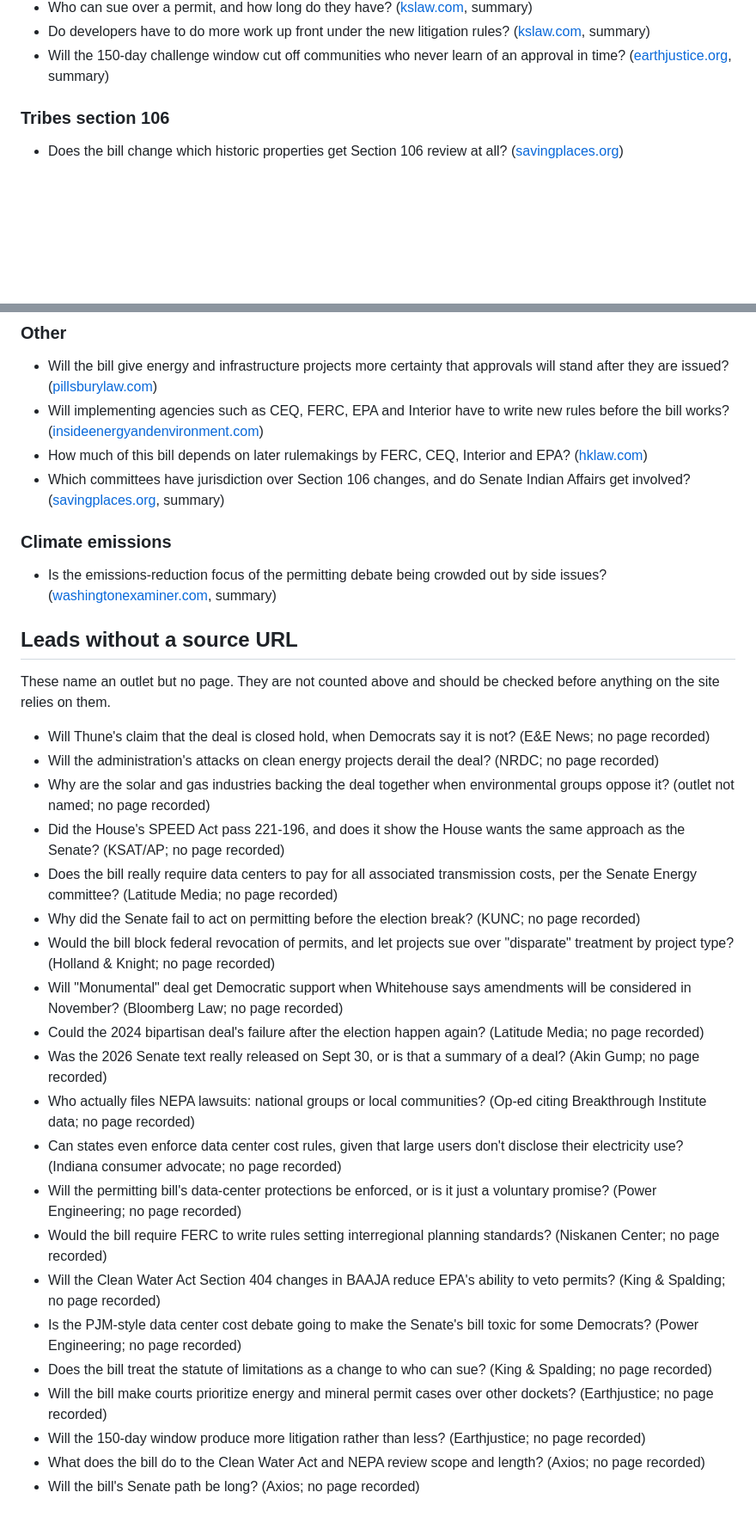
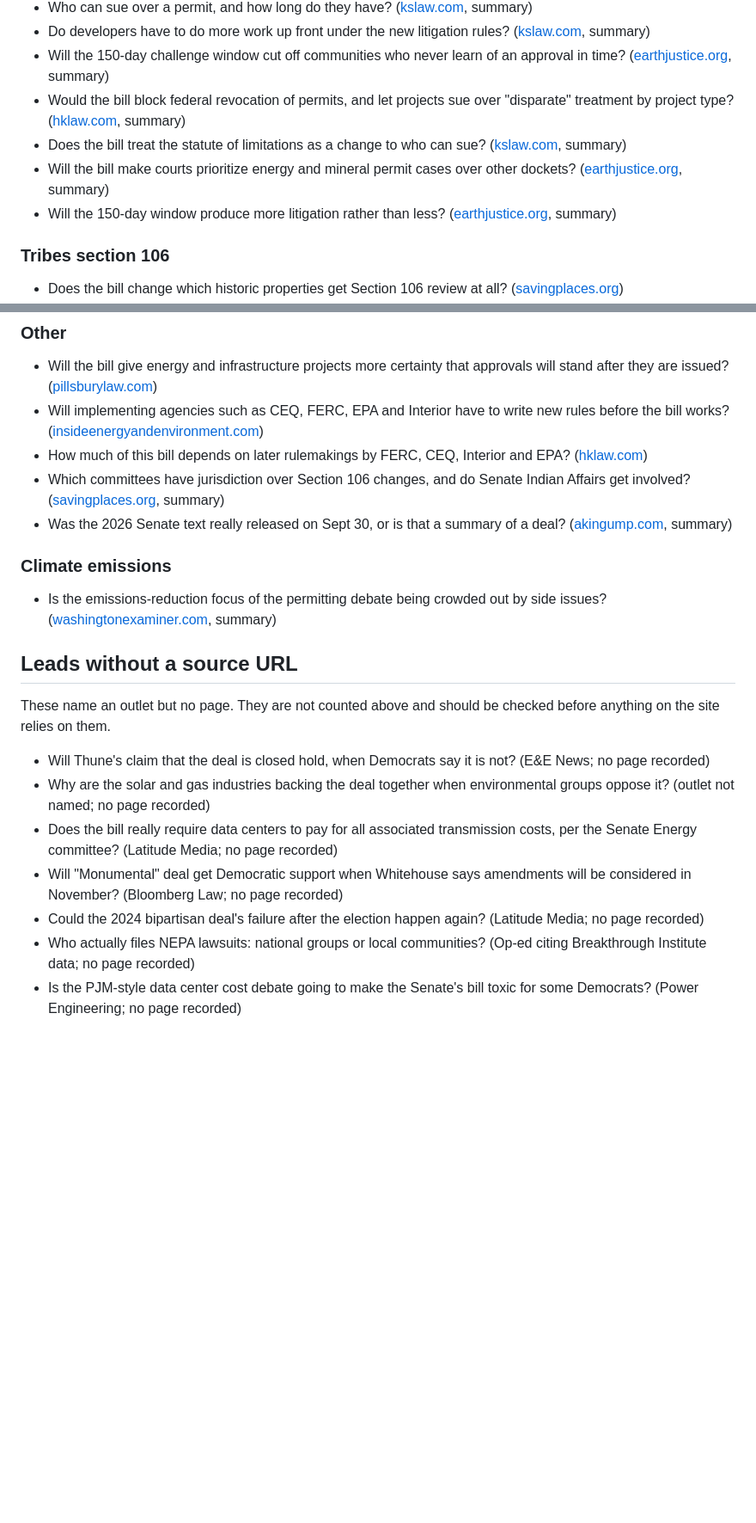
Before and after one commit to pranava0x0/permittingreform, a Markdown page: docs/reader-questions.md, 2 parts joined by grey strips. Shown at 86% size. GitHub-like rendering; blank space fills up the shorter version.

```diff
--- a/docs/reader-questions.md
+++ b/docs/reader-questions.md
@@ -290,6 +294,10 @@ Questions are the agent's plain-English wording of what each page asks or argues
 - Who can sue over a permit, and how long do they have? ([kslaw.com](https://www.kslaw.com/Insights/Articles/The-Senate-Permitting-Deal-What-It-Would-Change-and-What-to-Do-Now), summary)
 - Do developers have to do more work up front under the new litigation rules? ([kslaw.com](https://www.kslaw.com/Insights/Articles/The-Senate-Permitting-Deal-What-It-Would-Change-and-What-to-Do-Now), summary)
 - Will the 150-day challenge window cut off communities who never learn of an approval in time? ([earthjustice.org](https://earthjustice.org/document/energy-permitting-reform-act-factsheet), summary)
+- Would the bill block federal revocation of permits, and let projects sue over "disparate" treatment by project type? ([hklaw.com](https://www.hklaw.com/en/insights/publications/2026/10/bipartisan-senate-committee-leaders-release-permitting-reform-text), summary)
+- Does the bill treat the statute of limitations as a change to who can sue? ([kslaw.com](https://www.kslaw.com/Insights/Articles/The-Senate-Permitting-Deal-What-It-Would-Change-and-What-to-Do-Now), summary)
+- Will the bill make courts prioritize energy and mineral permit cases over other dockets? ([earthjustice.org](https://earthjustice.org/document/energy-permitting-reform-act-factsheet), summary)
+- Will the 150-day window produce more litigation rather than less? ([earthjustice.org](https://earthjustice.org/document/energy-permitting-reform-act-factsheet), summary)
 
 ### Tribes section 106
 
@@ -481,6 +494,7 @@ Questions are the agent's plain-English wording of what each page asks or argues
 - Will implementing agencies such as CEQ, FERC, EPA and Interior have to write new rules before the bill works? ([insideenergyandenvironment.com](https://www.insideenergyandenvironment.com/?p=9071))
 - How much of this bill depends on later rulemakings by FERC, CEQ, Interior and EPA? ([hklaw.com](https://www.hklaw.com/en/insights/publications/2026/10/bipartisan-senate-committee-leaders-release-permitting-reform-text))
 - Which committees have jurisdiction over Section 106 changes, and do Senate Indian Affairs get involved? ([savingplaces.org](https://savingplaces.org/federal-permitting-reform-process-101), summary)
+- Was the 2026 Senate text really released on Sept 30, or is that a summary of a deal? ([akingump.com](https://www.akingump.com/en/insights/alerts/senate-unveils-bipartisan-comprehensive-permitting-reform-bill), summary)
 
 ### Climate emissions
 
@@ -491,23 +505,9 @@ Questions are the agent's plain-English wording of what each page asks or argues
 These name an outlet but no page. They are not counted above and should be checked before anything on the site relies on them.
 
 - Will Thune's claim that the deal is closed hold, when Democrats say it is not? (E&E News; no page recorded)
-- Will the administration's attacks on clean energy projects derail the deal? (NRDC; no page recorded)
 - Why are the solar and gas industries backing the deal together when environmental groups oppose it? (outlet not named; no page recorded)
-- Did the House's SPEED Act pass 221-196, and does it show the House wants the same approach as the Senate? (KSAT/AP; no page recorded)
 - Does the bill really require data centers to pay for all associated transmission costs, per the Senate Energy committee? (Latitude Media; no page recorded)
-- Why did the Senate fail to act on permitting before the election break? (KUNC; no page recorded)
-- Would the bill block federal revocation of permits, and let projects sue over "disparate" treatment by project type? (Holland & Knight; no page recorded)
 - Will "Monumental" deal get Democratic support when Whitehouse says amendments will be considered in November? (Bloomberg Law; no page recorded)
 - Could the 2024 bipartisan deal's failure after the election happen again? (Latitude Media; no page recorded)
-- Was the 2026 Senate text really released on Sept 30, or is that a summary of a deal? (Akin Gump; no page recorded)
 - Who actually files NEPA lawsuits: national groups or local communities? (Op-ed citing Breakthrough Institute data; no page recorded)
-- Can states even enforce data center cost rules, given that large users don't disclose their electricity use? (Indiana consumer advocate; no page recorded)
-- Will the permitting bill's data-center protections be enforced, or is it just a voluntary promise? (Power Engineering; no page recorded)
-- Would the bill require FERC to write rules setting interregional planning standards? (Niskanen Center; no page recorded)
-- Will the Clean Water Act Section 404 changes in BAAJA reduce EPA's ability to veto permits? (King & Spalding; no page recorded)
 - Is the PJM-style data center cost debate going to make the Senate's bill toxic for some Democrats? (Power Engineering; no page recorded)
-- Does the bill treat the statute of limitations as a change to who can sue? (King & Spalding; no page recorded)
-- Will the bill make courts prioritize energy and mineral permit cases over other dockets? (Earthjustice; no page recorded)
-- Will the 150-day window produce more litigation rather than less? (Earthjustice; no page recorded)
-- What does the bill do to the Clean Water Act and NEPA review scope and length? (Axios; no page recorded)
-- Will the bill's Senate path be long? (Axios; no page recorded)
```
Also changed, not shown: other parts of docs/reader-questions.md (+21 -12 lines), DESIGN.md (+5 -3 lines).
